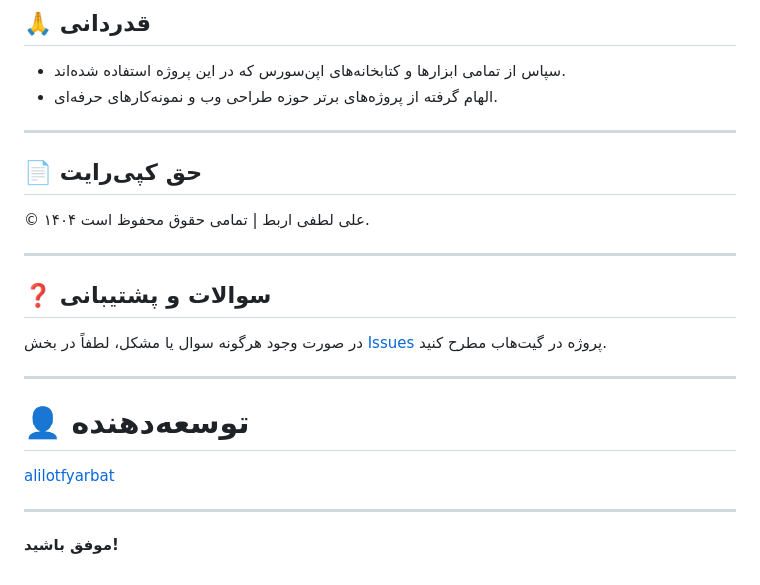
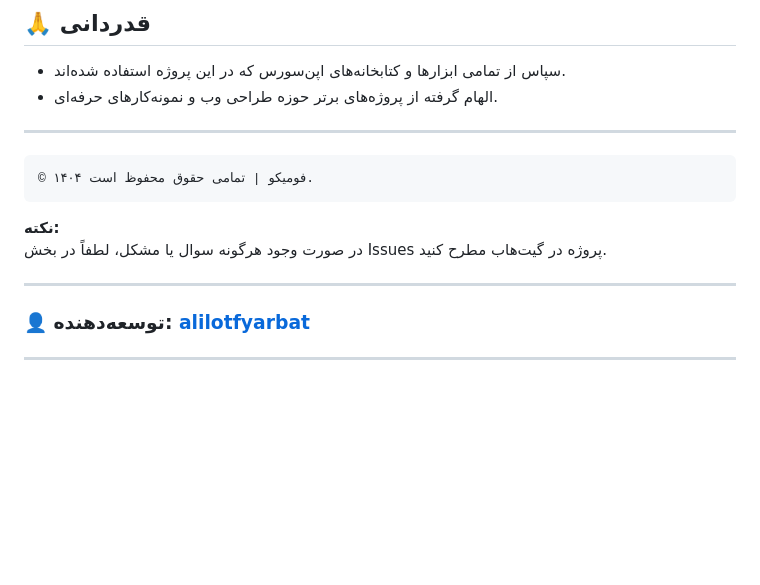
Before and after one commit to alilotfyarbat/my-personal-portfolio, a Markdown page: README.md, the part around the change. Drawn GitHub-style; blank space fills up the shorter version.

````diff
--- a/README.md
+++ b/README.md
@@ -120,23 +120,18 @@ my-personal-portfolio/
 
 ---
 
-## 📄 حق کپی‌رایت
 
-© ۱۴۰۴ علی لطفی اربط | تمامی حقوق محفوظ است.
+```
+© ۱۴۰۴ فومیکو | تمامی حقوق محفوظ است.
+```
+
+
+
+**نکته:**
+در صورت وجود هرگونه سوال یا مشکل، لطفاً در بخش Issues پروژه در گیت‌هاب مطرح کنید.
 
 ---
 
-## ❓ سوالات و پشتیبانی
-
-در صورت وجود هرگونه سوال یا مشکل، لطفاً در بخش [Issues](https://github.com/alilotfyarbat/my-personal-portfolio/issues) پروژه در گیت‌هاب مطرح کنید.
+### 👤 توسعه‌دهنده: [alilotfyarbat](https://github.com/alilotfyarbat)
 
 ---
-
-# 👤 توسعه‌دهنده
-
-[alilotfyarbat](https://github.com/alilotfyarbat)
-
----
-
-
-**موفق باشید!**
````
